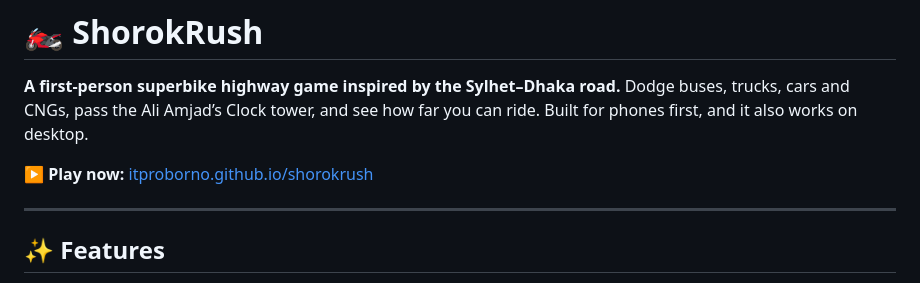
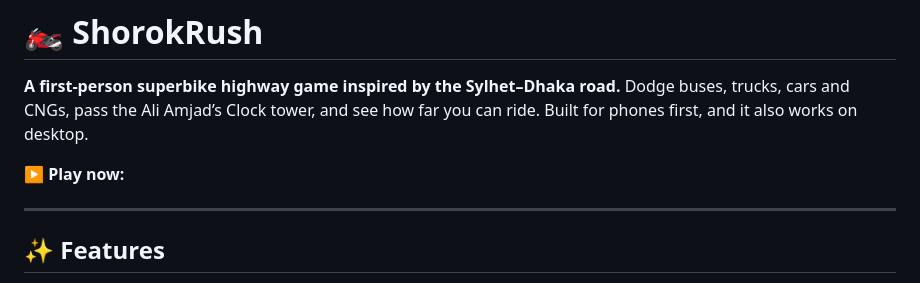
Before and after one commit to itproborno/ShorokRush, a Markdown page: README.md, the part around the change. GitHub-like rendering.

```diff
--- a/README.md
+++ b/README.md
@@ -3,7 +3,7 @@
 **A first-person superbike highway game inspired by the Sylhet–Dhaka road.**
 Dodge buses, trucks, cars and CNGs, pass the Ali Amjad’s Clock tower, and see how far you can ride. Built for phones first, and it also works on desktop.
 
-▶ **Play now:** [itproborno.github.io/shorokrush]([https://itproborno.github.io/shorokrush/](https://itproborno.github.io/ShorokRush/))
+▶ **Play now:** []([https://itproborno.github.io/shorokrush/](https://itproborno.github.io/ShorokRush/))
 
 ---
 
```
